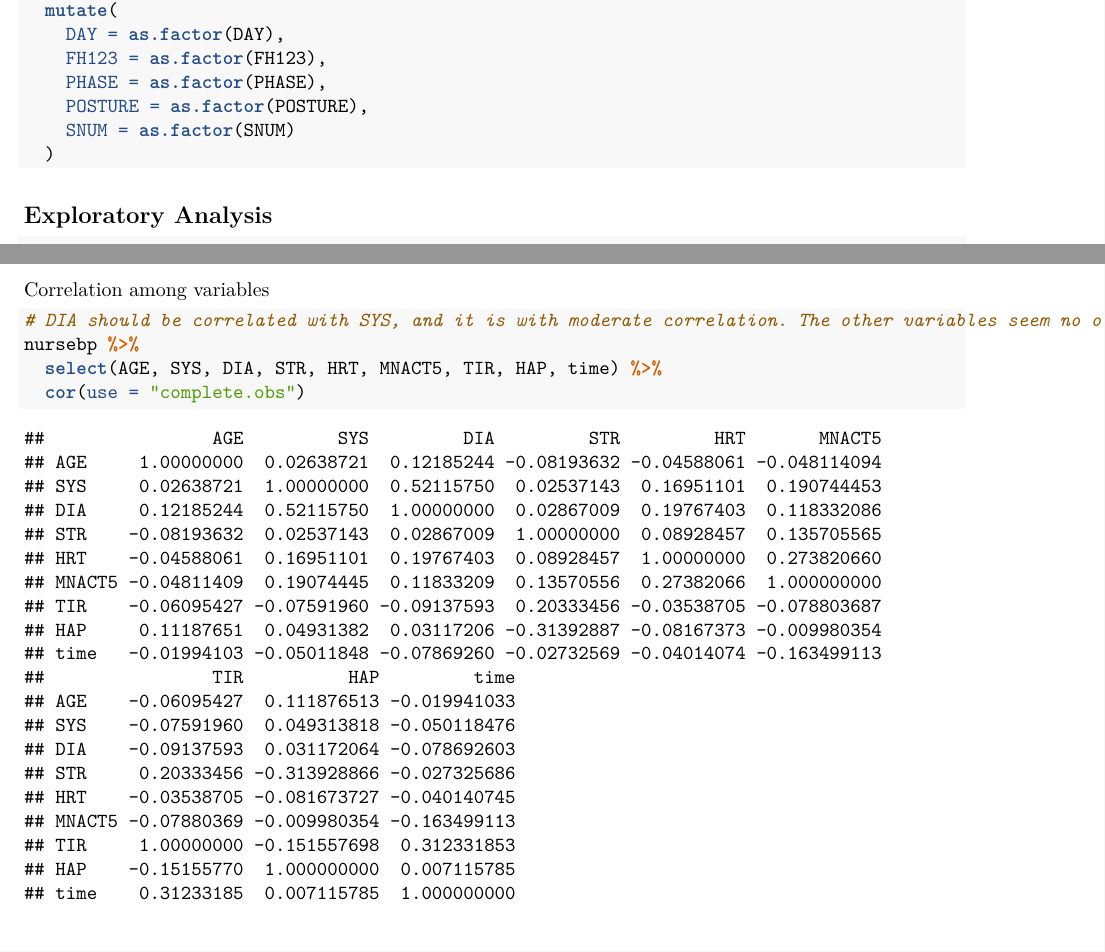
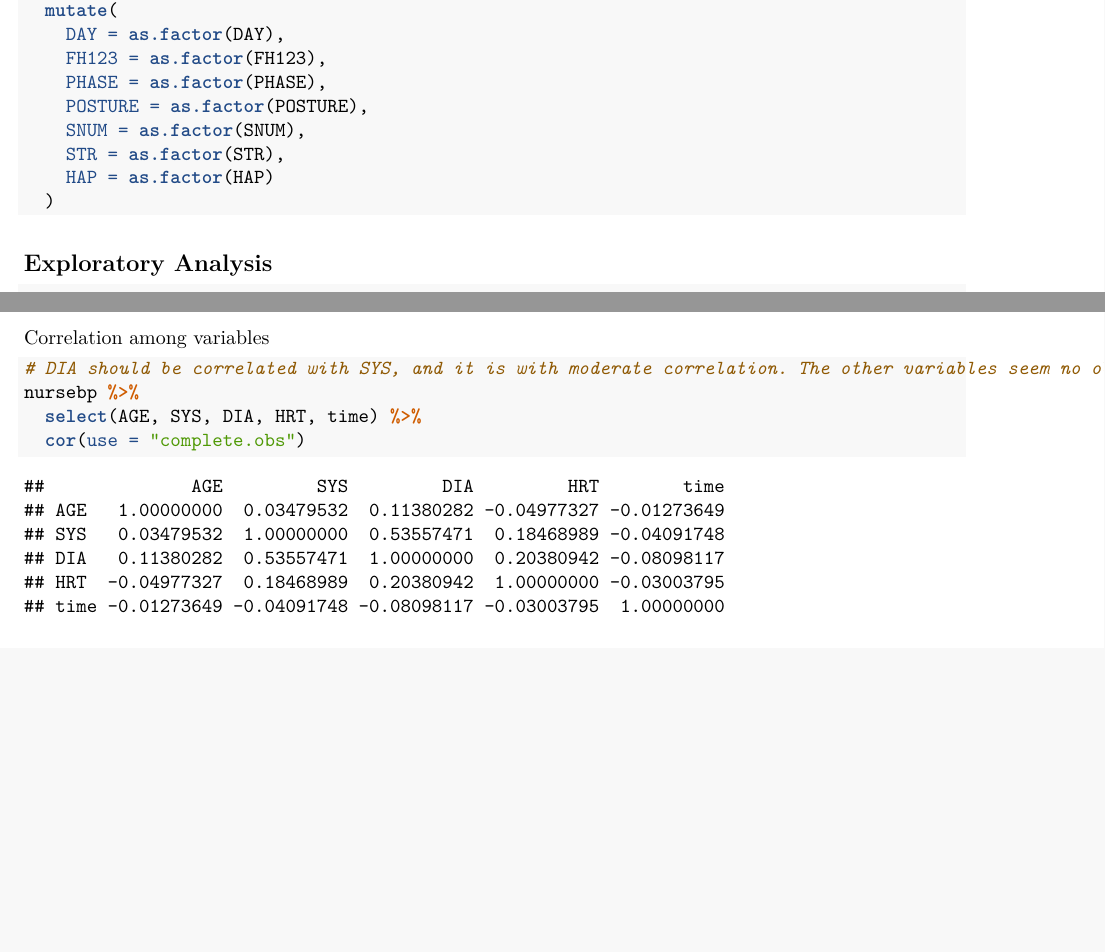
Before and after one commit to aoqix/CHL5222-Final-Project, an R Markdown document (Code/MainAnalysisv2.Rmd): two parts of pages 3 and 7 of 13, joined at a grey line, cut so that both start at the same text, the shorter picture padded with empty space. Rendered offline with R 4.5, knitr and Pandoc, then LaTeX, with nearby package versions; some code elsewhere in the file could not run offline.

Commit message:
as.factor

````diff
--- a/Code/MainAnalysisv2.Rmd
+++ b/Code/MainAnalysisv2.Rmd
@@ -31,7 +31,7 @@ library(ggplot2)
 ## Data Inspection and Manipulation
 ```{r}
 # Load data
-nursebp <- read.csv(here("nursebp.csv"), header = TRUE)
+nursebp <- read.csv(here("Data/nursebp.csv"), header = TRUE)
 
 # Check structure
 str(nursebp)
@@ -51,7 +51,9 @@ nursebp <- nursebp %>%
     FH123 = as.factor(FH123),
     PHASE = as.factor(PHASE),
     POSTURE = as.factor(POSTURE),
-    SNUM = as.factor(SNUM)
+    SNUM = as.factor(SNUM),
+    STR = as.factor(STR),
+    HAP = as.factor(HAP)
   )
 ```
 
@@ -88,7 +90,7 @@ Correlation among variables
 ```{r}
 # DIA should be correlated with SYS, and it is with moderate correlation. The other variables seem no obvious correlation.
 nursebp %>%
-  select(AGE, SYS, DIA, STR, HRT, MNACT5, TIR, HAP, time) %>%
+  select(AGE, SYS, DIA, HRT, time) %>%
   cor(use = "complete.obs")
 ```
 
````
Also changed, not shown: Code/MainAnalysisv2.Rmd (7 more changed lines).
